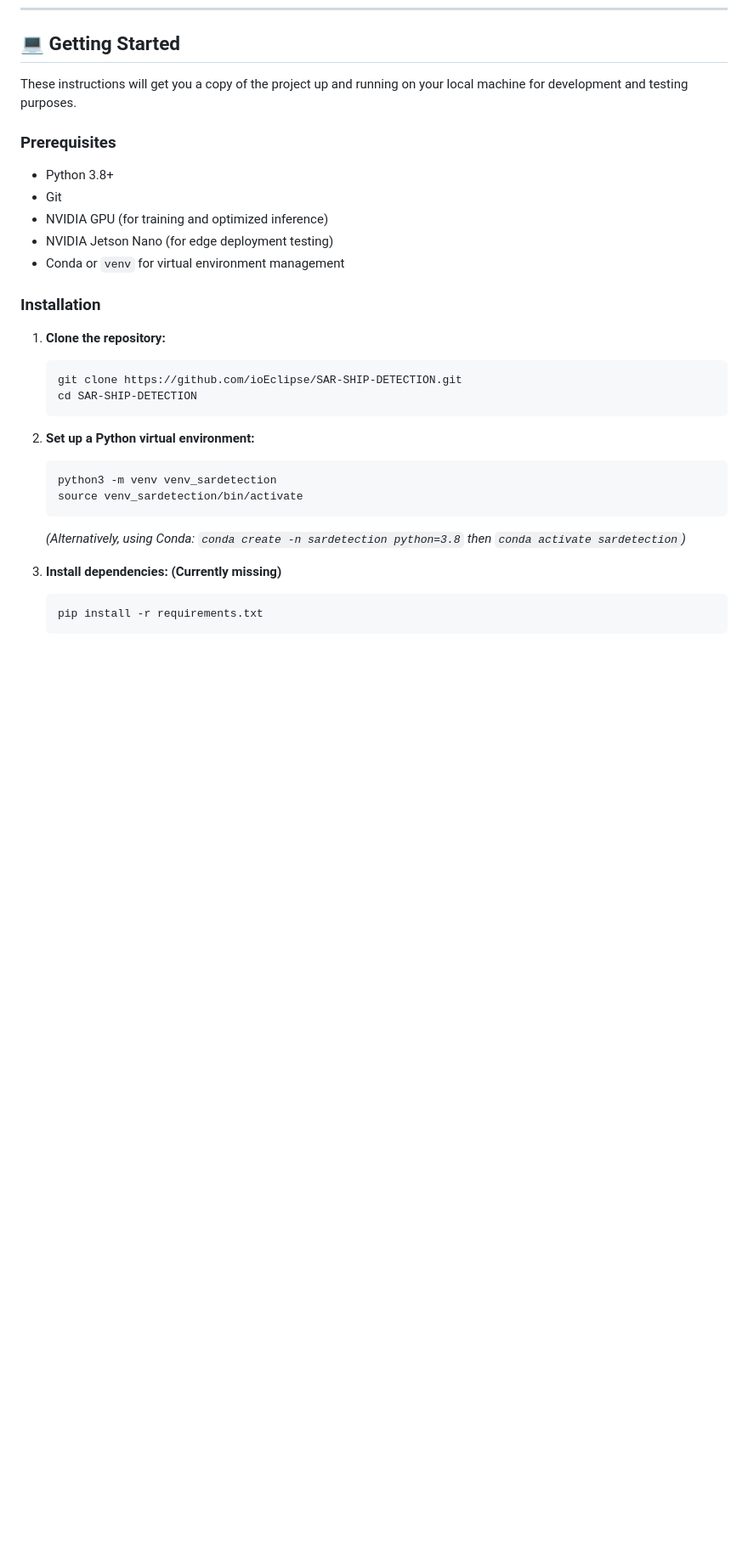
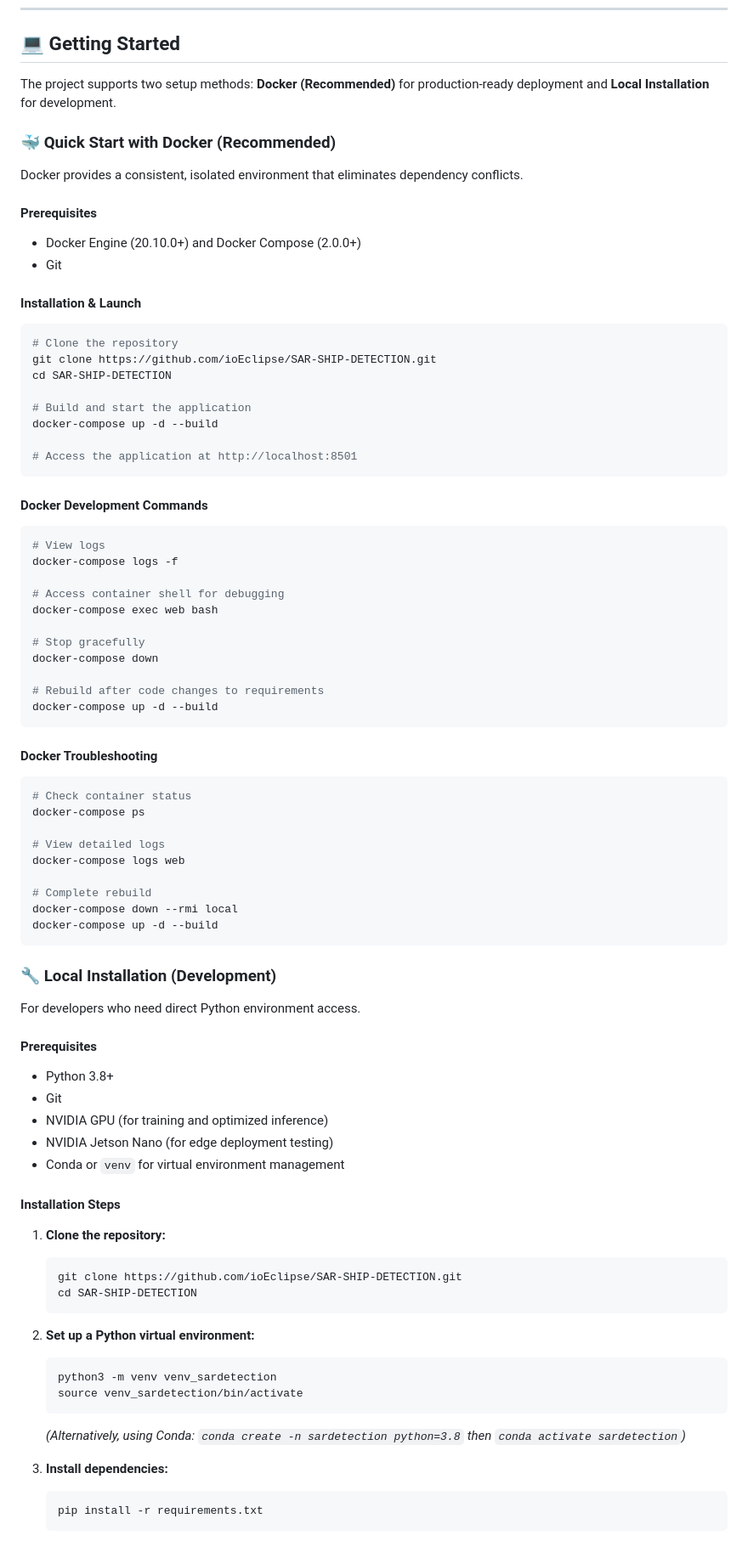
Before and after one commit to ioEclipse/SAR-SHIP-DETECTION, a Markdown page: README.md, the part around one of its changes. Shown at 85% size. Rendered like a GitHub page; blank space fills up the shorter version.

Commit message:
Updated ReadMe and Markdown with Docker Information and Instructions

````diff
--- a/README.md
+++ b/README.md
@@ -22,17 +22,68 @@ This project is still a Work In Progress, so you may see a few placeholders.
 
 ## 💻 Getting Started
 
-These instructions will get you a copy of the project up and running on your local machine for development and testing purposes.
+The project supports two setup methods: **Docker (Recommended)** for production-ready deployment and **Local Installation** for development.
 
-### Prerequisites
+### 🐳 Quick Start with Docker (Recommended)
 
-  * Python 3.8+
-  * Git
-  * NVIDIA GPU (for training and optimized inference)
-  * NVIDIA Jetson Nano (for edge deployment testing)
-  * Conda or `venv` for virtual environment management
+Docker provides a consistent, isolated environment that eliminates dependency conflicts.
 
-### Installation
+#### Prerequisites
+* Docker Engine (20.10.0+) and Docker Compose (2.0.0+)
+* Git
+
+#### Installation & Launch
+```bash
+# Clone the repository
+git clone https://github.com/ioEclipse/SAR-SHIP-DETECTION.git
+cd SAR-SHIP-DETECTION
+
+# Build and start the application
+docker-compose up -d --build
+
+# Access the application at http://localhost:8501
+```
+
+#### Docker Development Commands
+```bash
+# View logs
+docker-compose logs -f
+
+# Access container shell for debugging
+docker-compose exec web bash
+
+# Stop gracefully
+docker-compose down
+
+# Rebuild after code changes to requirements
+docker-compose up -d --build
+```
+
+#### Docker Troubleshooting
+```bash
+# Check container status
+docker-compose ps
+
+# View detailed logs
+docker-compose logs web
+
+# Complete rebuild
+docker-compose down --rmi local
+docker-compose up -d --build
+```
+
+### 🔧 Local Installation (Development)
+
+For developers who need direct Python environment access.
+
+#### Prerequisites
+* Python 3.8+
+* Git
+* NVIDIA GPU (for training and optimized inference)
+* NVIDIA Jetson Nano (for edge deployment testing)
+* Conda or `venv` for virtual environment management
+
+#### Installation Steps
 
 1.  **Clone the repository:**
 
@@ -50,7 +101,7 @@ These instructions will get you a copy of the project up and running on your loc
 
     *(Alternatively, using Conda: `conda create -n sardetection python=3.8` then `conda activate sardetection`)*
 
-3.  **Install dependencies: (Currently missing)**
+3.  **Install dependencies:**
 
     ```bash
     pip install -r requirements.txt
````
Also changed, not shown: other parts of README.md (+37 -4 lines), CLAUDE.md (+134 -4 lines).
